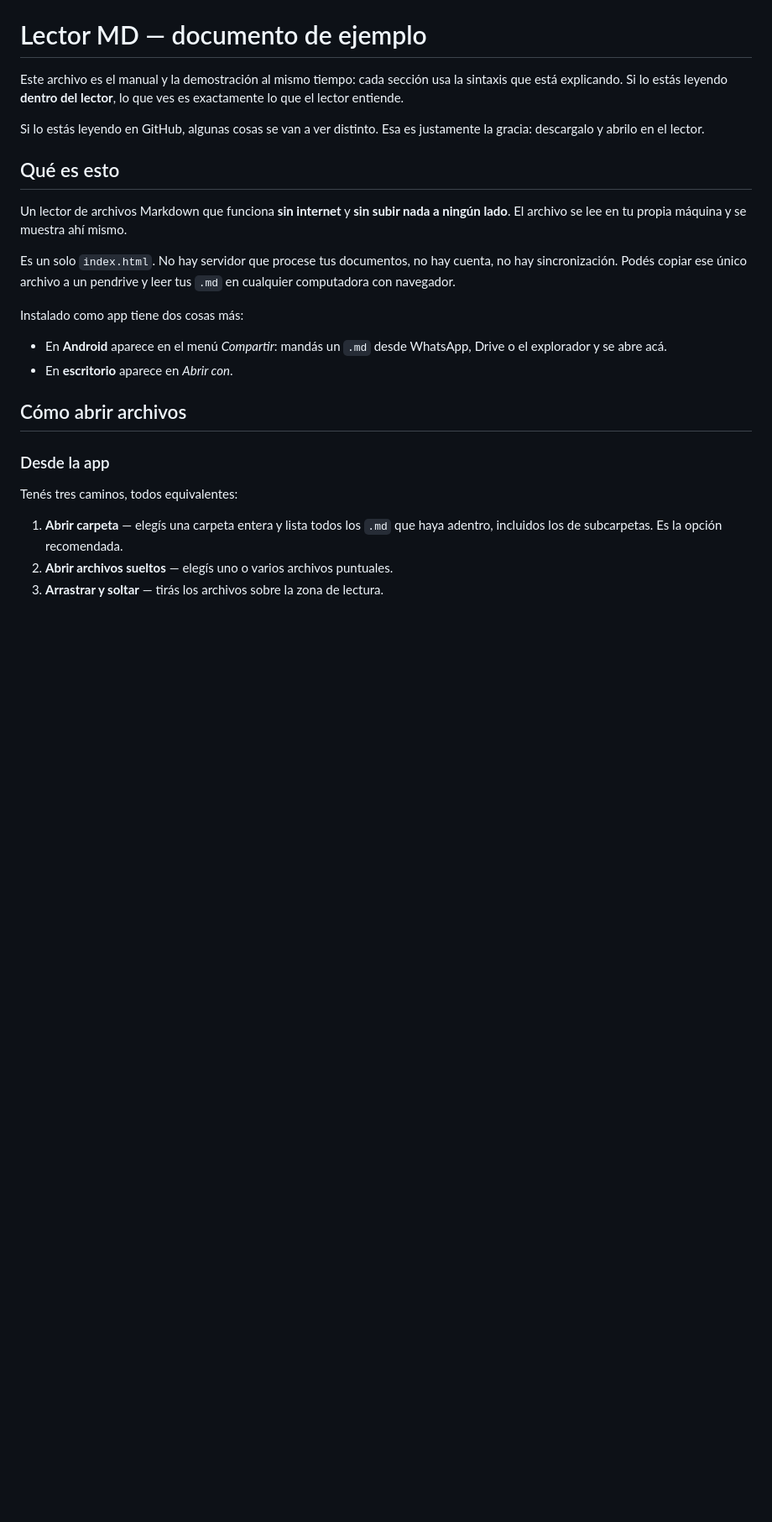
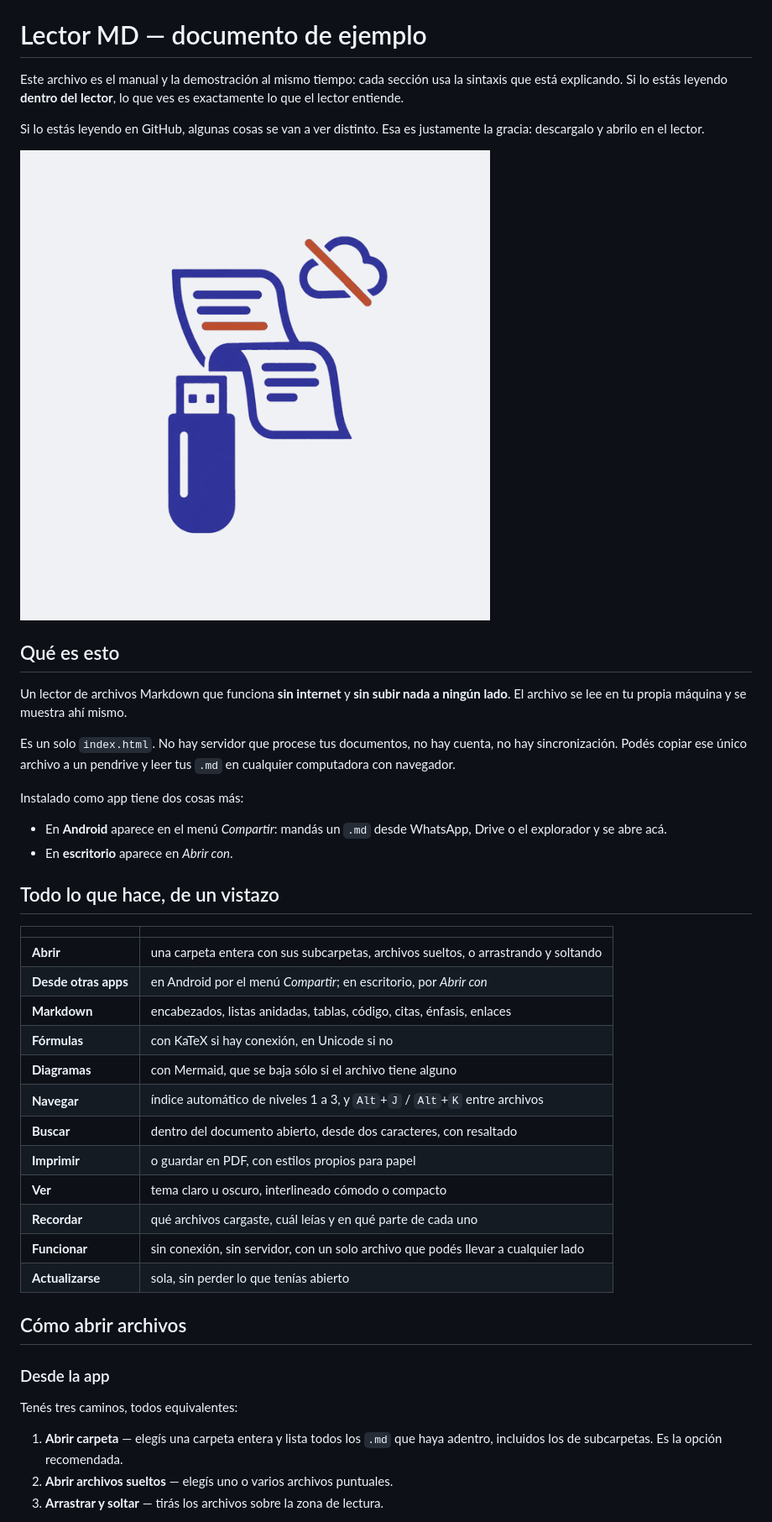
Before and after one commit to JHProyectos/mdreader-pwa, a Markdown page: ejemplo.md, the part around one of its changes. Shown at 84% size. GitHub-like rendering; pictures changed too: ejemplo-portada.png (added); blank space fills up the shorter version.

```diff
--- a/ejemplo.md
+++ b/ejemplo.md
@@ -6,6 +6,9 @@ que ves es exactamente lo que el lector entiende.
 
 Si lo estás leyendo en GitHub, algunas cosas se van a ver distinto. Esa es
 justamente la gracia: descargalo y abrilo en el lector.
+
+![Un pendrive del que sale una hoja escrita, y al lado una nube tachada: los
+archivos se leen desde donde estén, sin pasar por internet](ejemplo-portada.png)
 
 ## Qué es esto
 
@@ -21,6 +24,23 @@ Instalado como app tiene dos cosas más:
 - En **Android** aparece en el menú *Compartir*: mandás un `.md` desde WhatsApp,
   Drive o el explorador y se abre acá.
 - En **escritorio** aparece en *Abrir con*.
+
+## Todo lo que hace, de un vistazo
+
+| | |
+|---|---|
+| **Abrir** | una carpeta entera con sus subcarpetas, archivos sueltos, o arrastrando y soltando |
+| **Desde otras apps** | en Android por el menú *Compartir*; en escritorio, por *Abrir con* |
+| **Markdown** | encabezados, listas anidadas, tablas, código, citas, énfasis, enlaces |
+| **Fórmulas** | con KaTeX si hay conexión, en Unicode si no |
+| **Diagramas** | con Mermaid, que se baja sólo si el archivo tiene alguno |
+| **Navegar** | índice automático de niveles 1 a 3, y `Alt`+`J` / `Alt`+`K` entre archivos |
+| **Buscar** | dentro del documento abierto, desde dos caracteres, con resaltado |
+| **Imprimir** | o guardar en PDF, con estilos propios para papel |
+| **Ver** | tema claro u oscuro, interlineado cómodo o compacto |
+| **Recordar** | qué archivos cargaste, cuál leías y en qué parte de cada uno |
+| **Funcionar** | sin conexión, sin servidor, con un solo archivo que podés llevar a cualquier lado |
+| **Actualizarse** | sola, sin perder lo que tenías abierto |
 
 ## Cómo abrir archivos
 
```
Also changed, not shown: other parts of ejemplo.md (+62 -0 lines), README.md (+4 -2 lines), 2 other files.
